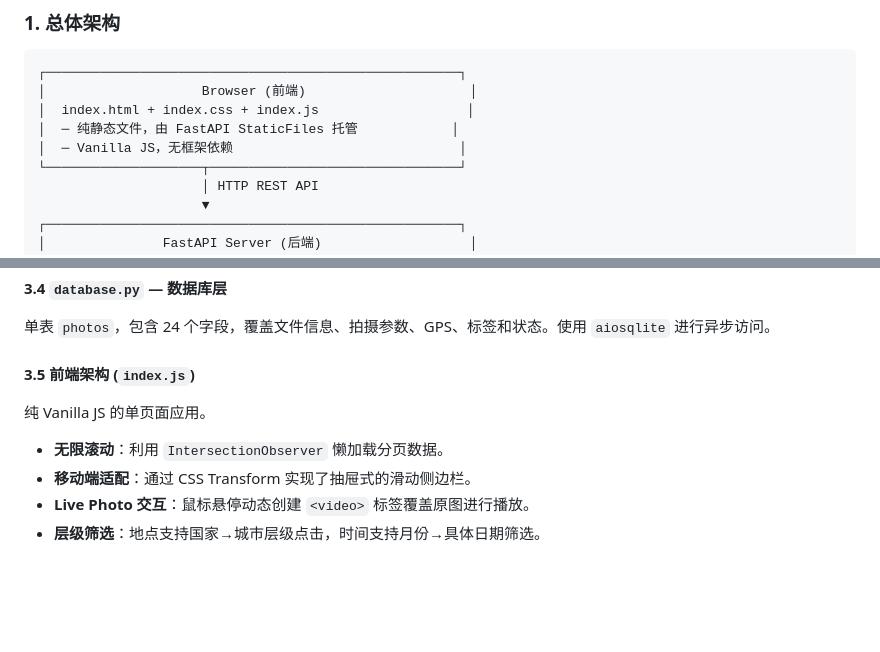
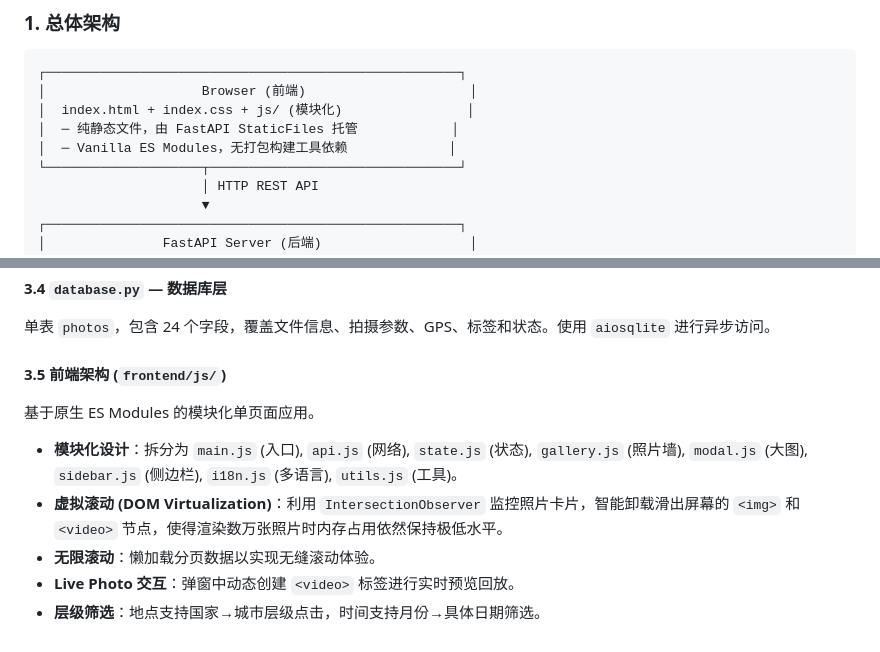
Before and after one commit to github-bowen/iPhone-Photo-Manager, a Markdown page: ARCHITECTURE_zh.md, 2 parts joined by grey strips. Drawn GitHub-style; blank space fills up the shorter version.

````diff
--- a/ARCHITECTURE_zh.md
+++ b/ARCHITECTURE_zh.md
@@ -9,9 +9,9 @@
 ```text
 ┌─────────────────────────────────────────────────────┐
 │                    Browser (前端)                     │
-│  index.html + index.css + index.js                   │
+│  index.html + index.css + js/ (模块化)                │
 │  ─ 纯静态文件，由 FastAPI StaticFiles 托管            │
-│  ─ Vanilla JS，无框架依赖                             │
+│  ─ Vanilla ES Modules，无打包构建工具依赖             │
 └────────────────────┬────────────────────────────────┘
                      │ HTTP REST API
                      ▼
@@ -71,9 +71,10 @@
 #### 3.4 `database.py` — 数据库层
 单表 `photos`，包含 24 个字段，覆盖文件信息、拍摄参数、GPS、标签和状态。使用 `aiosqlite` 进行异步访问。
 
-#### 3.5 前端架构 (`index.js`)
-纯 Vanilla JS 的单页面应用。
-- **无限滚动**：利用 `IntersectionObserver` 懒加载分页数据。
-- **移动端适配**：通过 CSS Transform 实现了抽屉式的滑动侧边栏。
-- **Live Photo 交互**：鼠标悬停动态创建 `<video>` 标签覆盖原图进行播放。
+#### 3.5 前端架构 (`frontend/js/`)
+基于原生 ES Modules 的模块化单页面应用。
+- **模块化设计**：拆分为 `main.js` (入口), `api.js` (网络), `state.js` (状态), `gallery.js` (照片墙), `modal.js` (大图), `sidebar.js` (侧边栏), `i18n.js` (多语言), `utils.js` (工具)。
+- **虚拟滚动 (DOM Virtualization)**：利用 `IntersectionObserver` 监控照片卡片，智能卸载滑出屏幕的 `<img>` 和 `<video>` 节点，使得渲染数万张照片时内存占用依然保持极低水平。
+- **无限滚动**：懒加载分页数据以实现无缝滚动体验。
+- **Live Photo 交互**：弹窗中动态创建 `<video>` 标签进行实时预览回放。
 - **层级筛选**：地点支持国家→城市层级点击，时间支持月份→具体日期筛选。
````
Also changed, not shown: ARCHITECTURE.md (+8 -7 lines).
